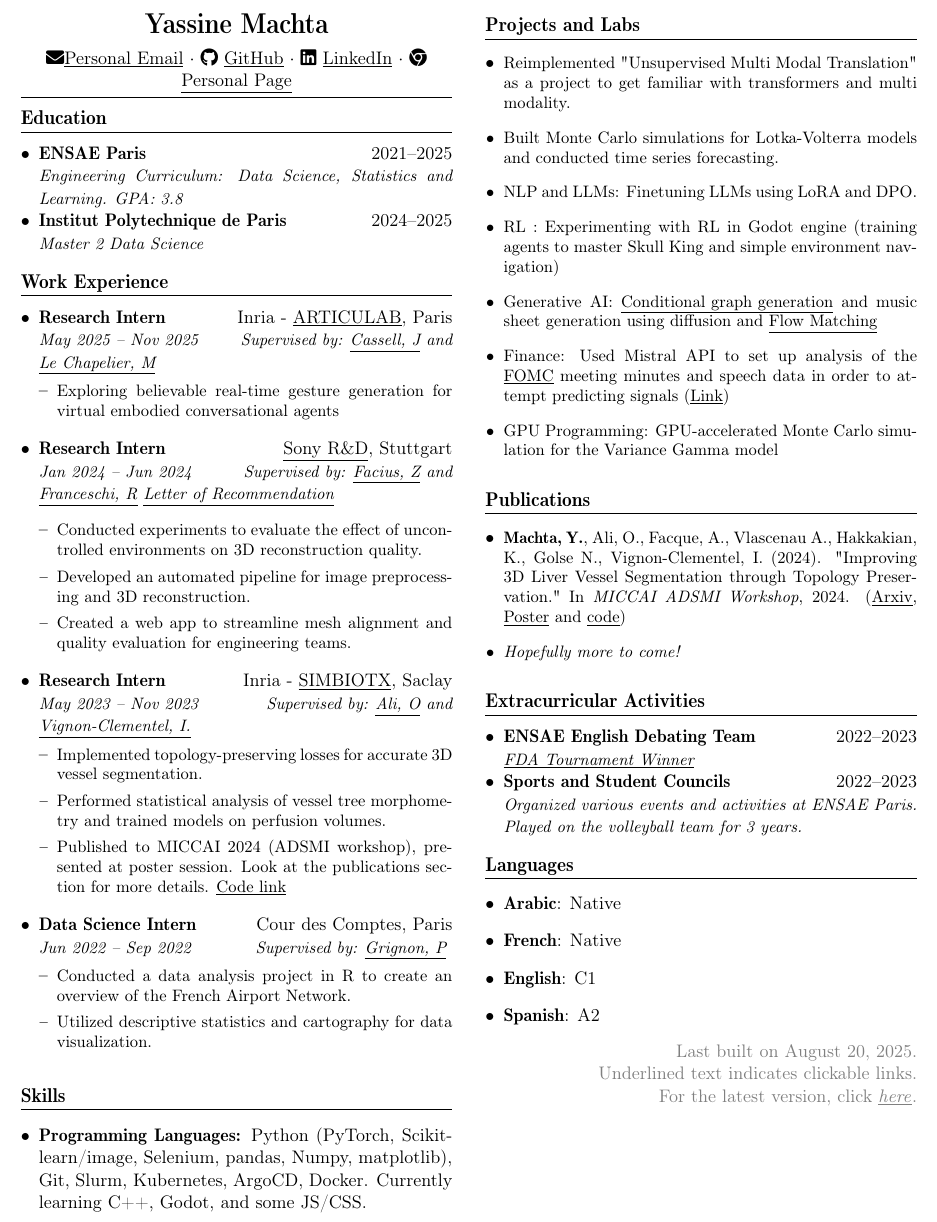
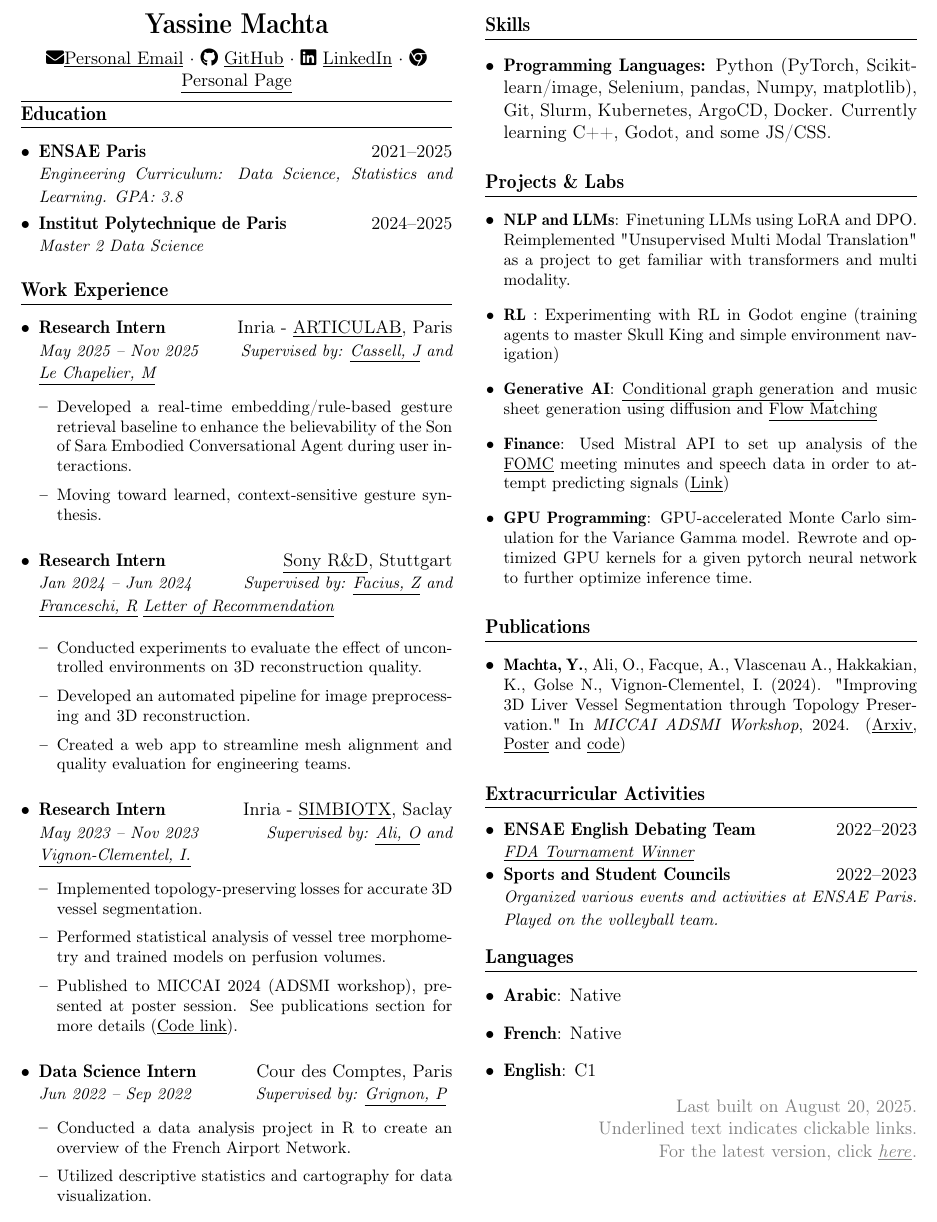
Before and after one commit to MachtaYassine/MachtaYassine.github.io, a LaTeX CV (resume/resume_ymachta.tex): part of the page, cut so that both start at the same text. Compiled offline with pdfLaTeX.

Commit message:
update resume

```diff
--- a/resume/resume_ymachta.tex
+++ b/resume/resume_ymachta.tex
@@ -52,7 +52,7 @@
 
 	\vspace{-10pt}
 	\hrule
-	\vspace{-10pt}
+	\vspace{-19pt}
 
 	% Education
 	\section{Education}
@@ -73,7 +73,8 @@
 		%\vspace{5pt} \href{https://machtayassine.github.io/resume/Sony_LoR.pdf}{\underline{\textit{Letter of Recommendation}}}}
 
 	\resumeItemListStart
-	\resumeItem{Exploring believable real-time gesture generation for virtual embodied conversational agents}
+	\resumeItem{Developed a real-time embedding/rule-based gesture retrieval baseline to enhance the believability of the Son of Sara Embodied Conversational Agent during user interactions.}
+	\resumeItem{Moving toward learned, context-sensitive gesture synthesis.}
 	\resumeItemListEnd
 
 	\resumeSubheading
@@ -91,7 +92,8 @@
 	\resumeItemListStart
 	\resumeItem{Implemented topology-preserving losses for accurate 3D vessel segmentation.}
 	\resumeItem{Performed statistical analysis of vessel tree morphometry and trained models on perfusion volumes.}
-	\resumeItem{Published to MICCAI 2024 (ADSMI workshop), presented at poster session. Look at the publications section for more details.} \underline{\href{https://gitlab.inria.fr/simbiotx/LiverVesselSeg}{Code link}}
+	\resumeItem{Published to MICCAI 2024 (ADSMI workshop), presented at poster session. See publications section for more details (\underline{\href{https://gitlab.inria.fr/simbiotx/LiverVesselSeg}{Code link}}).}
+
 	\resumeItemListEnd
 
 	\resumeSubheading
@@ -110,22 +112,19 @@
 \end{itemize}
 
 % Projects
-\section{Projects and Labs}
+\section{Projects \& Labs}
 \begin{itemize}[leftmargin=*]
-	\resumeItem{Reimplemented "Unsupervised Multi Modal Translation" as a project to get familiar with transformers and multi modality.}
-	\resumeItem{Built Monte Carlo simulations for Lotka-Volterra models and conducted time series forecasting.}
-	\resumeItem{NLP and LLMs: Finetuning LLMs using LoRA and DPO.}
-	\resumeItem{RL : Experimenting with RL in Godot engine (training agents to master Skull King and simple environment navigation)}
-	\resumeItem{Generative AI: \underline{\href{https://github.com/MachtaYassine/GGSP-ALTEGRAD/tree/main}{Conditional graph generation}} and music sheet generation using diffusion and \underline{\href{https://colab.research.google.com/drive/1HT1E62hvaACGgLNt3xu5m51AO4m_fTxO}{Flow Matching}}}
-	\resumeItem{Finance: Used Mistral API to set up analysis of the \href{https://www.federalreserve.gov/monetarypolicy/fomccalendars.htm}{\underline{FOMC}} meeting minutes and speech data in order to attempt predicting signals (\underline{\href{https://colab.research.google.com/drive/1qGfLkEFJ_ta2YnJD77EUxmsFi99Svo5X?usp=sharing}{Link}})}
-	\resumeItem{GPU Programming: GPU-accelerated Monte Carlo simulation for the Variance Gamma model}
+	\resumeItem{\textbf{NLP and LLMs}: Finetuning LLMs using LoRA and DPO. Reimplemented "Unsupervised Multi Modal Translation" as a project to get familiar with transformers and multi modality.}
+	\resumeItem{\textbf{RL} : Experimenting with RL in Godot engine (training agents to master Skull King and simple environment navigation)}
+	\resumeItem{\textbf{Generative AI}: \underline{\href{https://github.com/MachtaYassine/GGSP-ALTEGRAD/tree/main}{Conditional graph generation}} and music sheet generation using diffusion and \underline{\href{https://colab.research.google.com/drive/1HT1E62hvaACGgLNt3xu5m51AO4m_fTxO}{Flow Matching}}}
+	\resumeItem{\textbf{Finance}: Used Mistral API to set up analysis of the \href{https://www.federalreserve.gov/monetarypolicy/fomccalendars.htm}{\underline{FOMC}} meeting minutes and speech data in order to attempt predicting signals (\underline{\href{https://colab.research.google.com/drive/1qGfLkEFJ_ta2YnJD77EUxmsFi99Svo5X?usp=sharing}{Link}})}
+	\resumeItem{\textbf{GPU Programming}: GPU-accelerated Monte Carlo simulation for the Variance Gamma model. Rewrote and optimized GPU kernels for a given pytorch neural network to further optimize inference time.}
 \end{itemize}
 
 % Publications
 \section{Publications}
 \begin{itemize}[leftmargin=*]
 	\resumeItem{\textbf{Machta, Y.}, Ali, O., Facque, A., Vlascenau A., Hakkakian, K., Golse N., Vignon-Clementel, I. (2024). "Improving 3D Liver Vessel Segmentation through Topology Preservation." In \textit{MICCAI ADSMI Workshop}, 2024. (\href{https://arxiv.org/abs/2411.15778}{\underline{Arxiv}}, \href{https://MachtaYassine.github.io/Papers/2024_ADSMI_poster.pdf}{\underline{Poster}} and \underline{\href{https://gitlab.inria.fr/simbiotx/LiverVesselSeg}{code}})}
-	\resumeItem{\textit{Hopefully more to come!}}
 \end{itemize}
 
 % Extracurriculars
@@ -134,7 +133,7 @@
 	\resumeSubheading
 	{ENSAE English Debating Team}{2022--2023}{\href{https://www.frenchdebatingassociation.fr/\#fda}{\underline{FDA Tournament Winner}} }{}
 	\resumeSubheading
-	{Sports and Student Councils}{2022--2023}{Organized various events and activities at ENSAE Paris. Played on the volleyball team for 3 years.}{}
+	{Sports and Student Councils}{2022--2023}{Organized various events and activities at ENSAE Paris. Played on the volleyball team.}{}
 \end{itemize}
 
 % Languages
@@ -143,7 +142,6 @@
 	\item \textbf{Arabic}: Native
 	\item \textbf{French}: Native
 	\item \textbf{English}: C1
-	\item \textbf{Spanish}: A2
 \end{itemize}
 
 \begin{flushright}
```
Also changed, not shown: resume/resume_ymachta.pdf.
